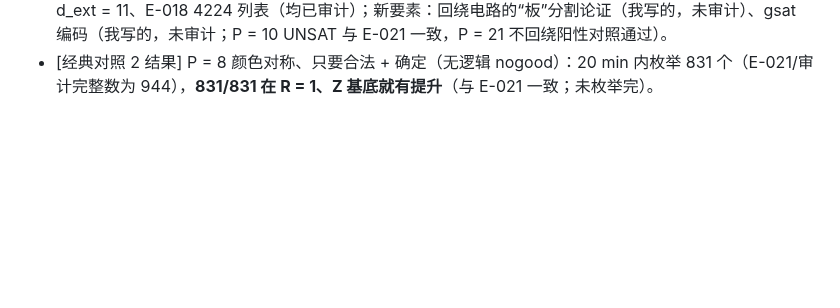
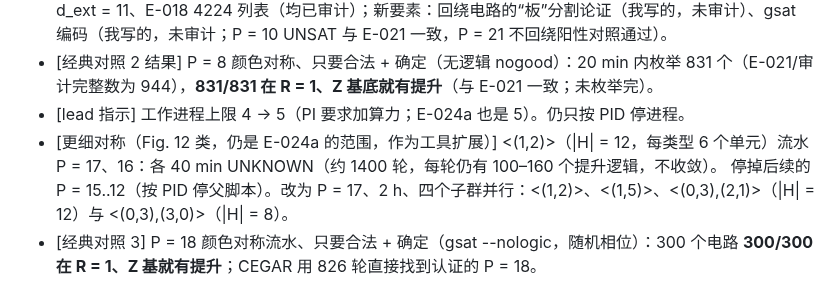
Before and after one commit to GavinNull/gross-code-distance-12, a Markdown page: research/journal/2026-10-11-E-024b-gross12-other-classes.md, the part around the change. GitHub-like rendering; blank space fills up the shorter version.

Commit message:
E-024b journal: worker cap 5, finer-symmetry runs, P=18 random control
Co-Authored-By: Claude Opus 5.5 <noreply@anthropic.com>

```diff
--- a/research/journal/2026-10-11-E-024b-gross12-other-classes.md
+++ b/research/journal/2026-10-11-E-024b-gross12-other-classes.md
@@ -67,3 +67,7 @@
   上界：权重 12 数据逻辑在复位后注入，R = 1、3、6、10 两基底 0 探测器、observable 翻转（`inject12.py`）⇒ **d_circ = 12，周期 18**（E-021 为 21）。
   依赖：E-014 d_ext = 11、E-018 4224 列表（均已审计）；新要素：回绕电路的“板”分割论证（我写的，未审计）、gsat 编码（我写的，未审计；P = 10 UNSAT 与 E-021 一致，P = 21 不回绕阳性对照通过）。
 - [经典对照 2 结果] P = 8 颜色对称、只要合法 + 确定（无逻辑 nogood）：20 min 内枚举 831 个（E-021/审计完整数为 944），**831/831 在 R = 1、Z 基底就有提升**（与 E-021 一致；未枚举完）。
+- [lead 指示] 工作进程上限 4 → 5（PI 要求加算力；E-024a 也是 5）。仍只按 PID 停进程。
+- [更细对称（Fig. 12 类，仍是 E-024a 的范围，作为工具扩展）] <(1,2)>（|H| = 12，每类型 6 个单元）流水 P = 17、16：各 40 min UNKNOWN（约 1400 轮，每轮仍有 100–160 个提升逻辑，不收敛）。
+  停掉后续的 P = 15..12（按 PID 停父脚本）。改为 P = 17、2 h、四个子群并行：<(1,2)>、<(1,5)>、<(0,3),(2,1)>（|H| = 12）与 <(0,3),(3,0)>（|H| = 8）。
+- [经典对照 3] P = 18 颜色对称流水、只要合法 + 确定（gsat --nologic，随机相位）：300 个电路 **300/300 在 R = 1、Z 基就有提升**；CEGAR 用 826 轮直接找到认证的 P = 18。
```
